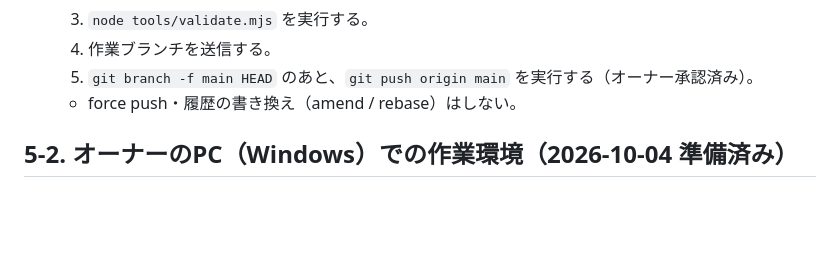
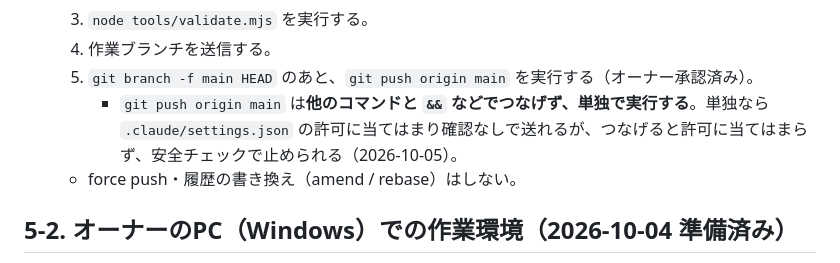
Before and after one commit to 28yu/DRAGON-BALL, a Markdown page: docs/handoff.md, the part around the change. Rendered like a GitHub page; blank space fills up the shorter version.

Commit message:
引き継ぎメモ：main への送信は単独で実行する注意を追記
Co-Authored-By: Claude Opus 5.5 <noreply@anthropic.com>
Claude-Session: https://claude.ai/code/session_0165qvPLftNdpqo35bRgnyse

```diff
--- a/docs/handoff.md
+++ b/docs/handoff.md
@@ -88,6 +88,7 @@
   3. `node tools/validate.mjs` を実行する。
   4. 作業ブランチを送信する。
   5. `git branch -f main HEAD` のあと、`git push origin main` を実行する（オーナー承認済み）。
+     - `git push origin main` は**他のコマンドと `&&` などでつなげず、単独で実行する**。単独なら `.claude/settings.json` の許可に当てはまり確認なしで送れるが、つなげると許可に当てはまらず、安全チェックで止められる（2026-10-05）。
   - force push・履歴の書き換え（amend / rebase）はしない。
 
 ## 5-2. オーナーのPC（Windows）での作業環境（2026-10-04 準備済み）
```
